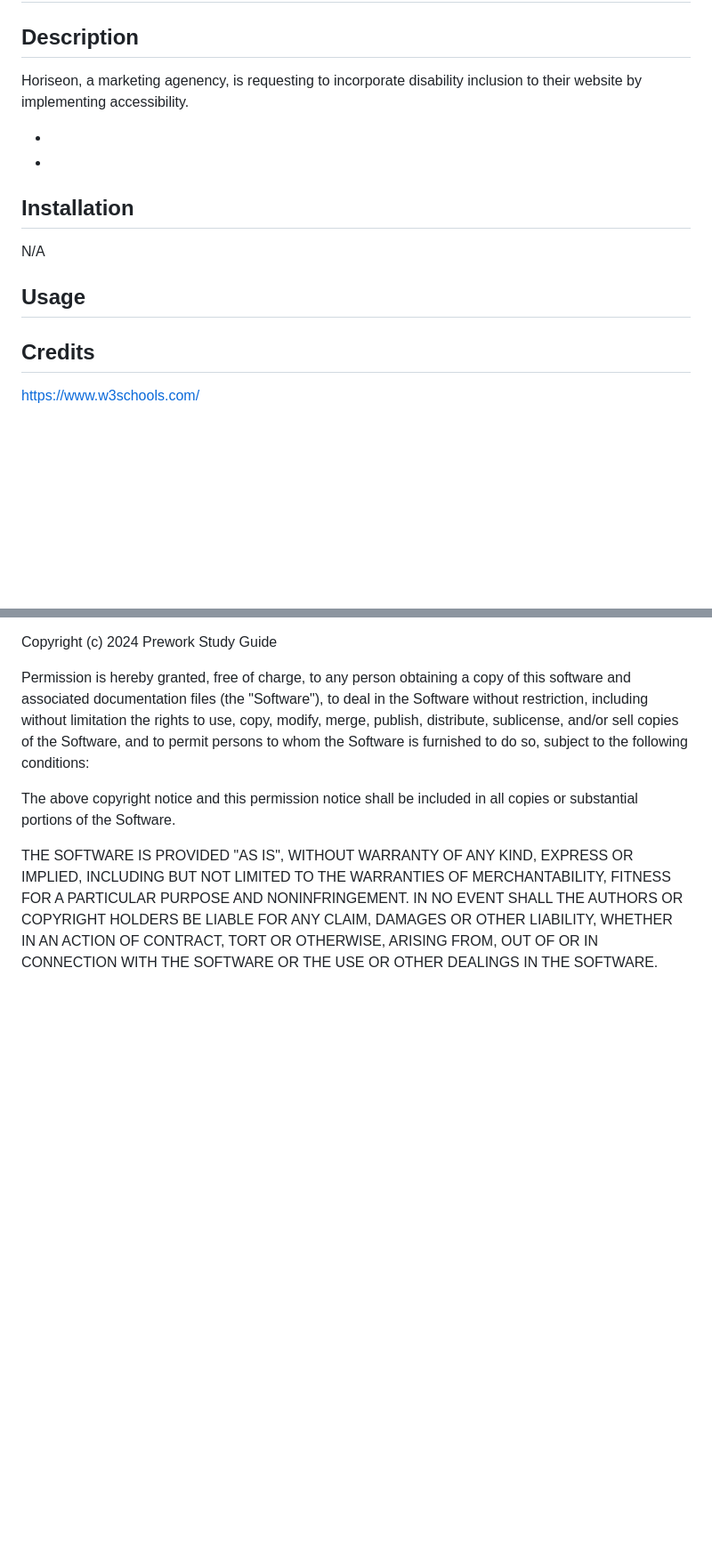
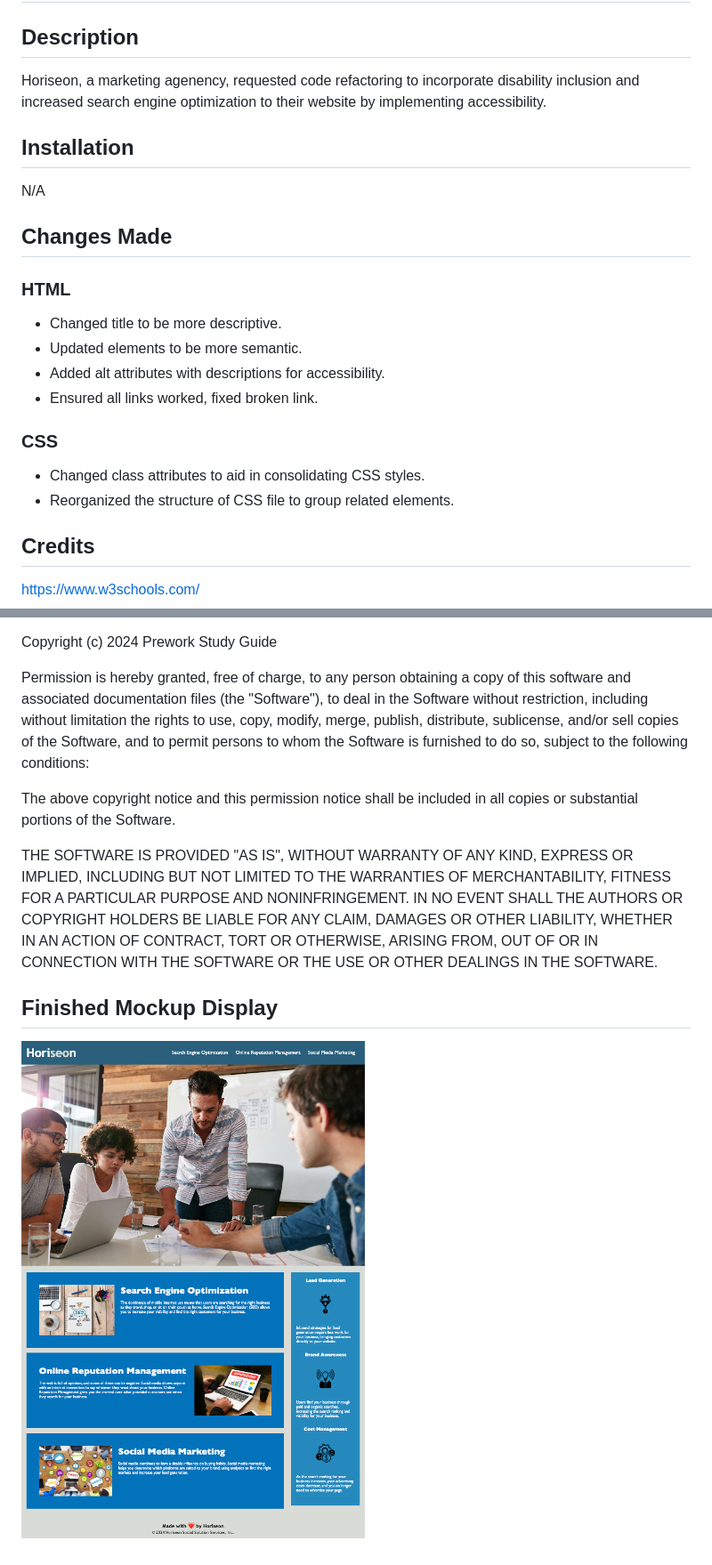
Before and after one commit to ReneeRod333/horiseon-code-refactoring, a Markdown page: README.md, 2 parts joined by grey strips. Shown: that part at 89% size. GitHub-like rendering; pictures changed too: assets/images/finished-mockup.png (added); blank space fills up the shorter version.

```diff
--- a/README.md
+++ b/README.md
@@ -2,18 +2,24 @@
 
 ## Description
 
-Horiseon, a marketing agenency, is requesting to incorporate disability inclusion to their website by implementing accessibility.
-
-
--
--
+Horiseon, a marketing agenency, requested code refactoring to incorporate disability inclusion and increased search engine optimization to their website by implementing accessibility.
 
 ## Installation
 
 N/A
 
-## Usage
+## Changes Made
 
+### HTML
+- Changed title to be more descriptive.
+- Updated elements to be more semantic.
+- Added alt attributes with descriptions for accessibility.
+- Ensured all links worked, fixed broken link.
+
+
+### CSS
+- Changed class attributes to aid in consolidating CSS styles.
+- Reorganized the structure of CSS file to group related elements.
 
 
 ## Credits
@@ -47,3 +53,6 @@ AUTHORS OR COPYRIGHT HOLDERS BE LIABLE FOR ANY CLAIM, DAMAGES OR OTHER
 LIABILITY, WHETHER IN AN ACTION OF CONTRACT, TORT OR OTHERWISE, ARISING FROM,
 OUT OF OR IN CONNECTION WITH THE SOFTWARE OR THE USE OR OTHER DEALINGS IN THE
 SOFTWARE.
+
+## Finished Mockup Display
+![](/assets/images/finished-mockup.png)
```
Also changed, not shown: 1 other file.
